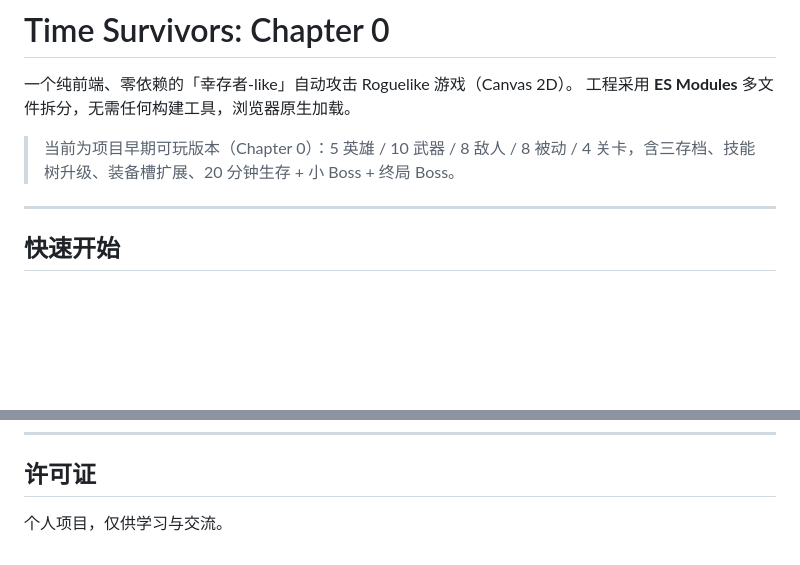
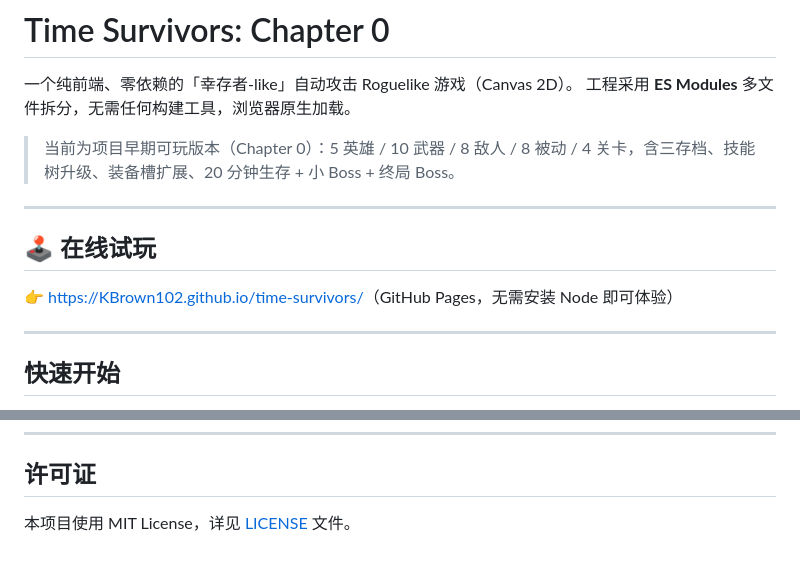
Before and after one commit to KBrown102/time-survivors, a Markdown page: README.md, 2 parts joined by grey strips. Rendered like a GitHub page; blank space fills up the shorter version.

Commit message:
docs: polish README (MIT license section, online links, positioning)

```diff
--- a/README.md
+++ b/README.md
@@ -4,6 +4,12 @@
 工程采用 **ES Modules** 多文件拆分，无需任何构建工具，浏览器原生加载。
 
 > 当前为项目早期可玩版本（Chapter 0）：5 英雄 / 10 武器 / 8 敌人 / 8 被动 / 4 关卡，含三存档、技能树升级、装备槽扩展、20 分钟生存 + 小 Boss + 终局 Boss。
+
+---
+
+## 🕹️ 在线试玩
+
+👉 [https://KBrown102.github.io/time-survivors/](https://KBrown102.github.io/time-survivors/)（GitHub Pages，无需安装 Node 即可体验）
 
 ---
 
@@ -100,4 +106,4 @@ node _smoke.mjs
 
 ## 许可证
 
-个人项目，仅供学习与交流。
+本项目使用 MIT License，详见 [LICENSE](./LICENSE) 文件。
```
